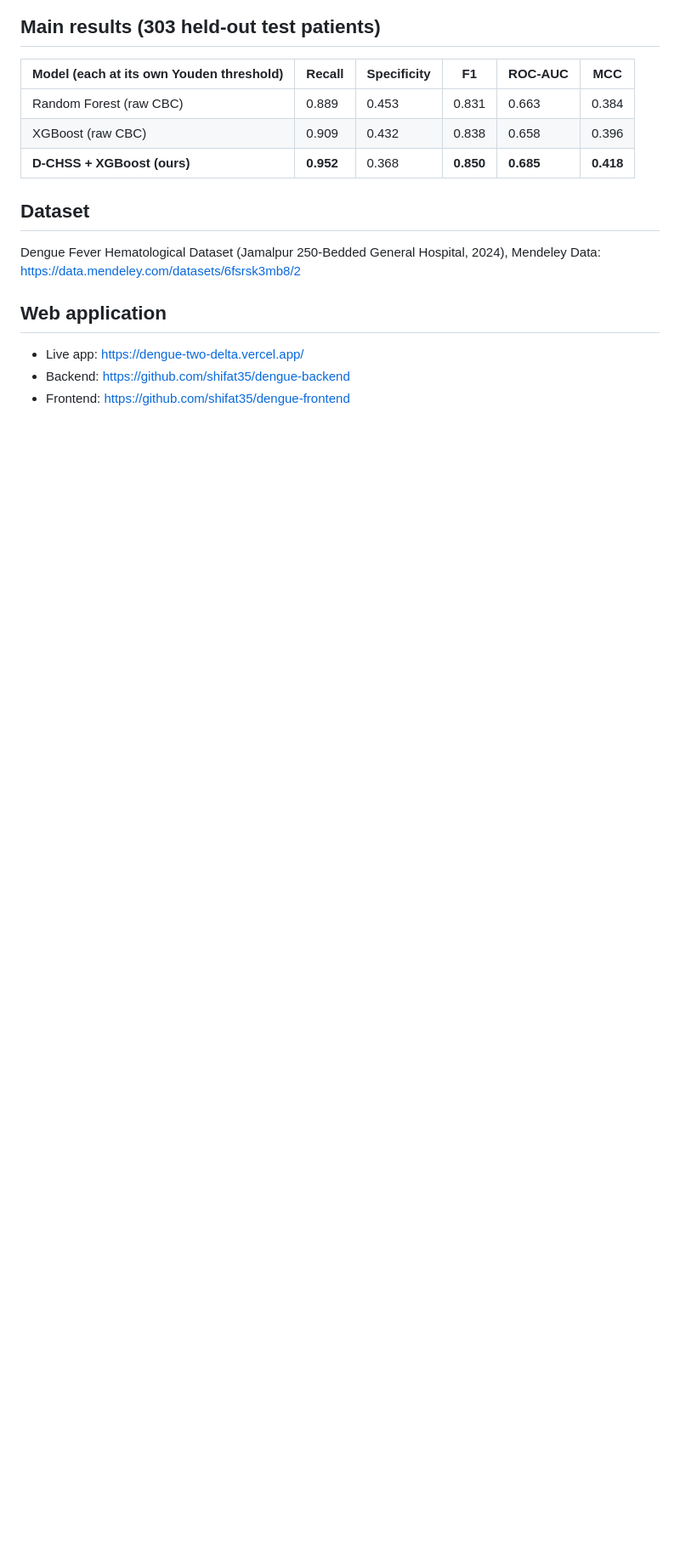
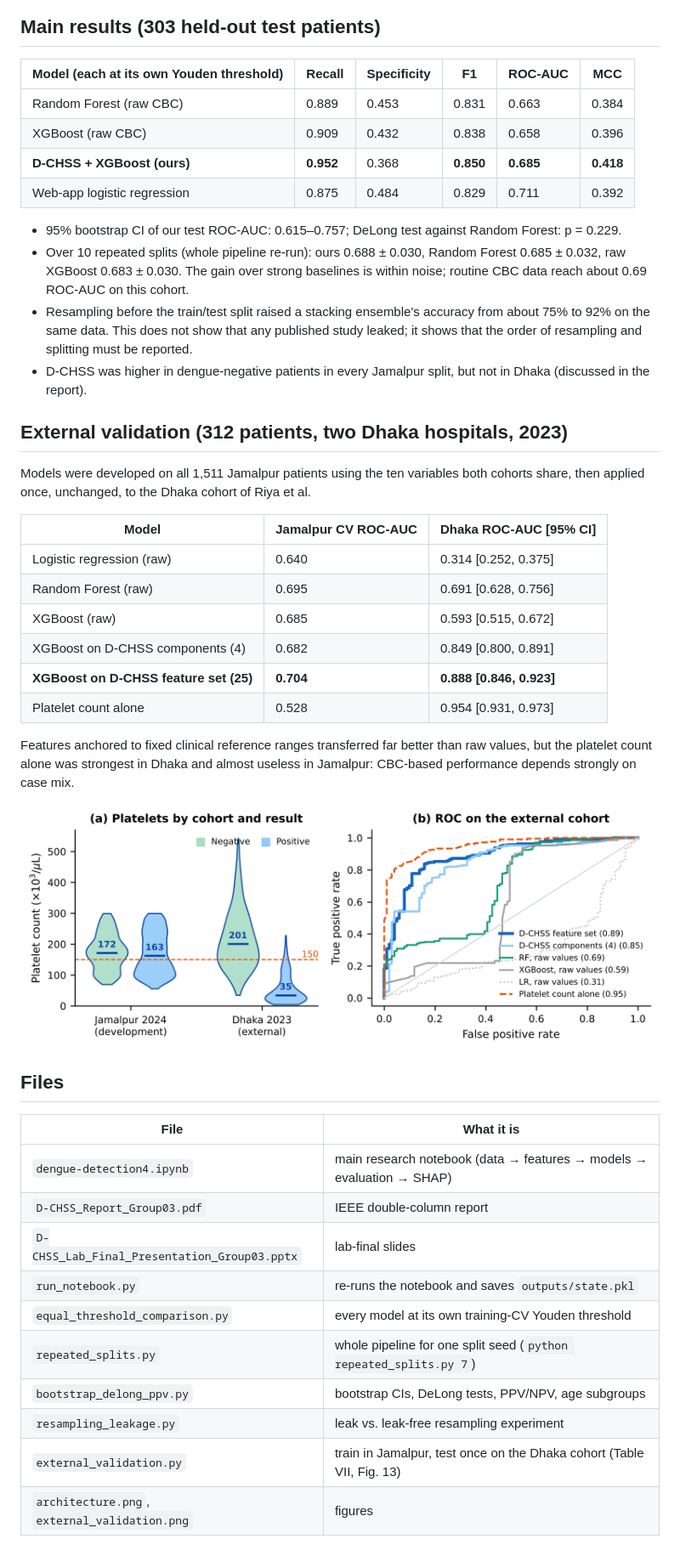
Before and after one commit to shifat35/dchss-dengue-detection, a Markdown page: README.md, the part around one of its changes. Shown at 85% size. Drawn GitHub-style; pictures changed too: external_validation.png (added); blank space fills up the shorter version.

```diff
--- a/README.md
+++ b/README.md
@@ -16,13 +18,42 @@ D-CHSS (Dengue Clinical Hematological Signature Score) turns 16 routine CBC valu
 | Random Forest (raw CBC) | 0.889 | 0.453 | 0.831 | 0.663 | 0.384 |
 | XGBoost (raw CBC) | 0.909 | 0.432 | 0.838 | 0.658 | 0.396 |
 | **D-CHSS + XGBoost (ours)** | **0.952** | 0.368 | **0.850** | **0.685** | **0.418** |
+| Web-app logistic regression | 0.875 | 0.484 | 0.829 | 0.711 | 0.392 |
 
-## Dataset
+- 95% bootstrap CI of our test ROC-AUC: 0.615–0.757; DeLong test against Random Forest: p = 0.229.
+- Over 10 repeated splits (whole pipeline re-run): ours 0.688 ± 0.030, Random Forest 0.685 ± 0.032, raw XGBoost 0.683 ± 0.030. The gain over strong baselines is within noise; routine CBC data reach about 0.69 ROC-AUC on this cohort.
+- Resampling before the train/test split raised a stacking ensemble's accuracy from about 75% to 92% on the same data. This does not show that any published study leaked; it shows that the order of resampling and splitting must be reported.
+- D-CHSS was higher in dengue-negative patients in every Jamalpur split, but not in Dhaka (discussed in the report).
 
-Dengue Fever Hematological Dataset (Jamalpur 250-Bedded General Hospital, 2024), Mendeley Data: https://data.mendeley.com/datasets/6fsrsk3mb8/2
+## External validation (312 patients, two Dhaka hospitals, 2023)
 
-## Web application
+Models were developed on all 1,511 Jamalpur patients using the ten variables both cohorts share, then applied once, unchanged, to the Dhaka cohort of Riya et al.
 
-- Live app: https://dengue-two-delta.vercel.app/
-- Backend: https://github.com/shifat35/dengue-backend
-- Frontend: https://github.com/shifat35/dengue-frontend
+| Model | Jamalpur CV ROC-AUC | Dhaka ROC-AUC [95% CI] |
+|---|---|---|
+| Logistic regression (raw) | 0.640 | 0.314 [0.252, 0.375] |
+| Random Forest (raw) | 0.695 | 0.691 [0.628, 0.756] |
+| XGBoost (raw) | 0.685 | 0.593 [0.515, 0.672] |
+| XGBoost on D-CHSS components (4) | 0.682 | 0.849 [0.800, 0.891] |
+| **XGBoost on D-CHSS feature set (25)** | **0.704** | **0.888 [0.846, 0.923]** |
+| Platelet count alone | 0.528 | 0.954 [0.931, 0.973] |
+
+Features anchored to fixed clinical reference ranges transferred far better than raw values, but the platelet count alone was strongest in Dhaka and almost useless in Jamalpur: CBC-based performance depends strongly on case mix.
+
+![External validation](external_validation.png)
+
+## Files
+
+| File | What it is |
+|---|---|
+| `dengue-detection4.ipynb` | main research notebook (data → features → models → evaluation → SHAP) |
+| `D-CHSS_Report_Group03.pdf` | IEEE double-column report |
+| `D-CHSS_Lab_Final_Presentation_Group03.pptx` | lab-final slides |
+| `run_notebook.py` | re-runs the notebook and saves `outputs/state.pkl` |
+| `equal_threshold_comparison.py` | every model at its own training-CV Youden threshold |
+| `repeated_splits.py` | whole pipeline for one split seed (`python repeated_splits.py 7`) |
+| `bootstrap_delong_ppv.py` | bootstrap CIs, DeLong tests, PPV/NPV, age subgroups |
+| `resampling_leakage.py` | leak vs. leak-free resampling experiment |
+| `external_validation.py` | train in Jamalpur, test once on the Dhaka cohort (Table VII, Fig. 13) |
+| `architecture.png`, `external_validation.png` | figures |
+
```
Also changed, not shown: other parts of README.md (+25 -5 lines), 9 other files.
